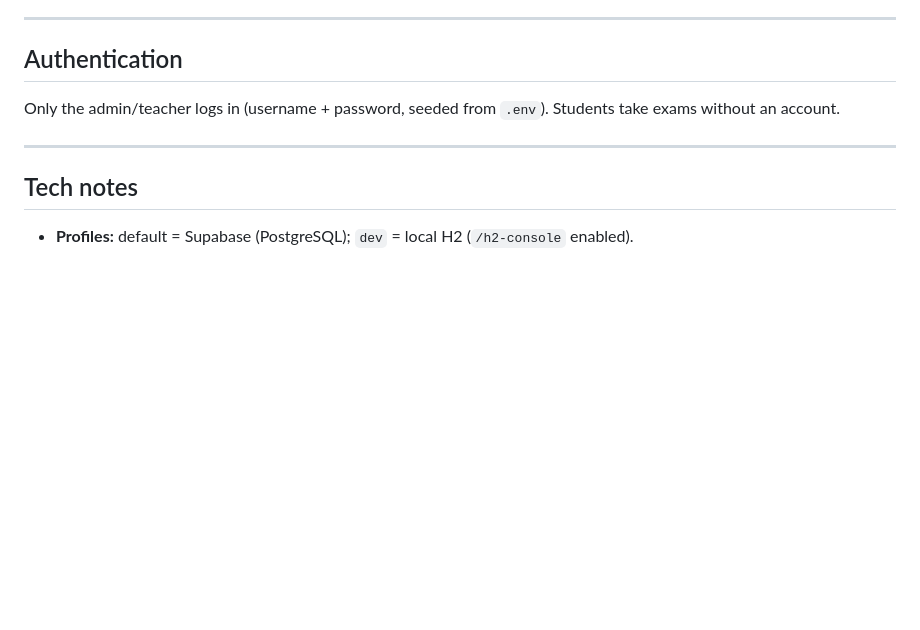
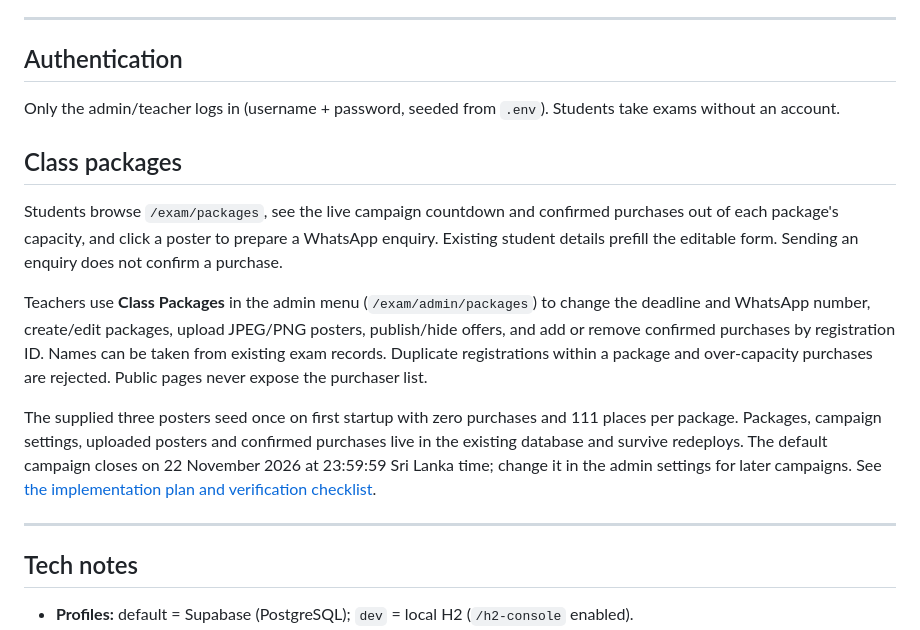
Before and after one commit to thuvarahan-t/pcaExamAnalyze, a Markdown page: README.md, the part around the change. Rendered like a GitHub page; blank space fills up the shorter version.

Commit message:
docs: explain offer management

```diff
--- a/README.md
+++ b/README.md
@@ -47,6 +47,24 @@ cd backend
 Only the admin/teacher logs in (username + password, seeded from `.env`). Students take
 exams without an account.
 
+## Class packages
+
+Students browse `/exam/packages`, see the live campaign countdown and confirmed purchases
+out of each package's capacity, and click a poster to prepare a WhatsApp enquiry. Existing
+student details prefill the editable form. Sending an enquiry does not confirm a purchase.
+
+Teachers use **Class Packages** in the admin menu (`/exam/admin/packages`) to change the
+deadline and WhatsApp number, create/edit packages, upload JPEG/PNG posters, publish/hide
+offers, and add or remove confirmed purchases by registration ID. Names can be taken from
+existing exam records. Duplicate registrations within a package and over-capacity purchases
+are rejected. Public pages never expose the purchaser list.
+
+The supplied three posters seed once on first startup with zero purchases and 111 places
+per package. Packages, campaign settings, uploaded posters and confirmed purchases live in
+the existing database and survive redeploys. The default campaign closes on 22 November
+2026 at 23:59:59 Sri Lanka time; change it in the admin settings for later campaigns.
+See [the implementation plan and verification checklist](docs/class-packages-plan.md).
+
 ---
 
 ## Tech notes
```
